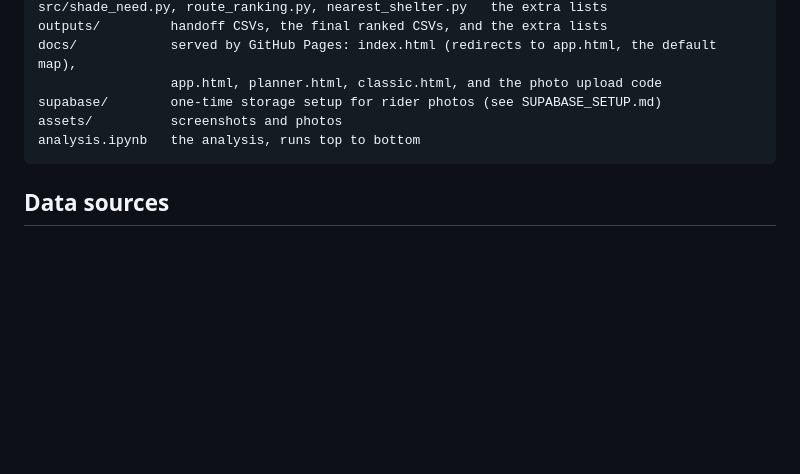
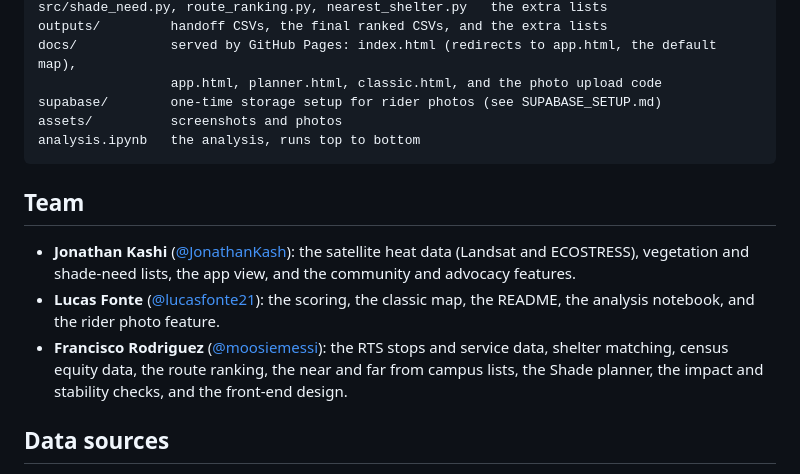
Before and after one commit to JonathanKash/ShadeMap, a Markdown page: README.md, the part around the change. Drawn GitHub-style; blank space fills up the shorter version.

Commit message:
README: add Team section crediting all three contributors with their GitHub profiles

````diff
--- a/README.md
+++ b/README.md
@@ -179,6 +179,12 @@ assets/          screenshots and photos
 analysis.ipynb   the analysis, runs top to bottom
 ```
 
+## Team
+
+- **Jonathan Kashi** ([@JonathanKash](https://github.com/JonathanKash)): the satellite heat data (Landsat and ECOSTRESS), vegetation and shade-need lists, the app view, and the community and advocacy features.
+- **Lucas Fonte** ([@lucasfonte21](https://github.com/lucasfonte21)): the scoring, the classic map, the README, the analysis notebook, and the rider photo feature.
+- **Francisco Rodriguez** ([@moosiemessi](https://github.com/moosiemessi)): the RTS stops and service data, shelter matching, census equity data, the route ranking, the near and far from campus lists, the Shade planner, the impact and stability checks, and the front-end design.
+
 ## Data sources
 
 - Landsat 8 and 9 Collection 2 Level-2 (NASA / USGS), via Microsoft Planetary Computer
````
